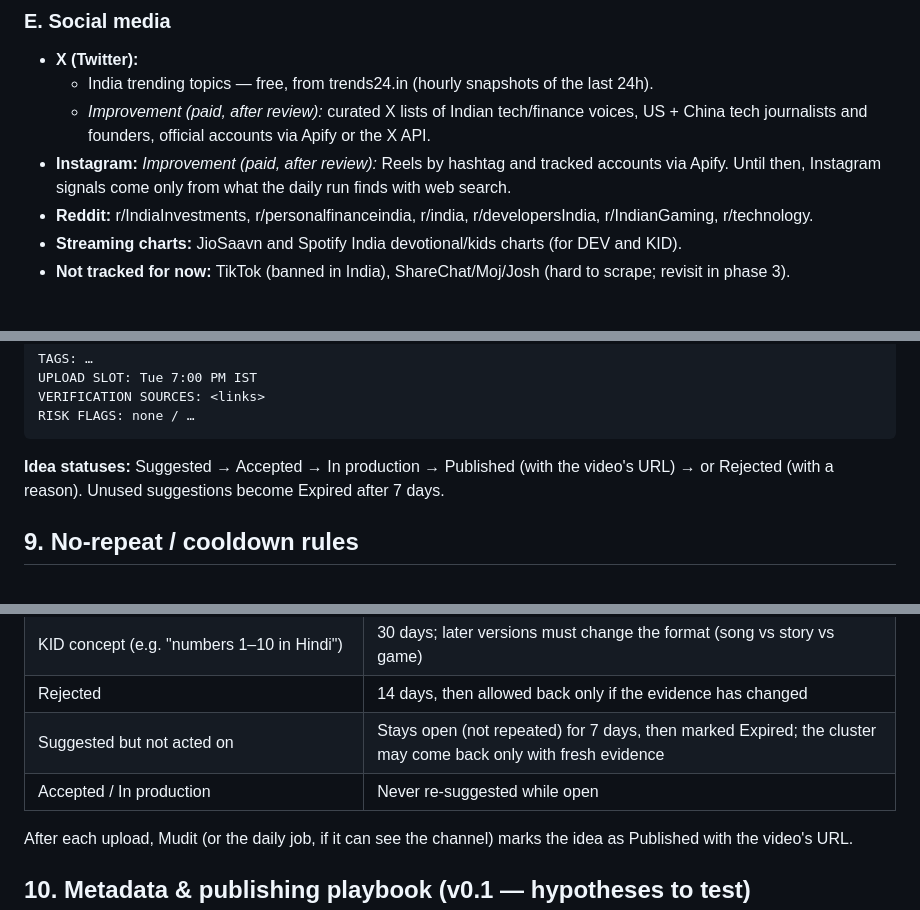
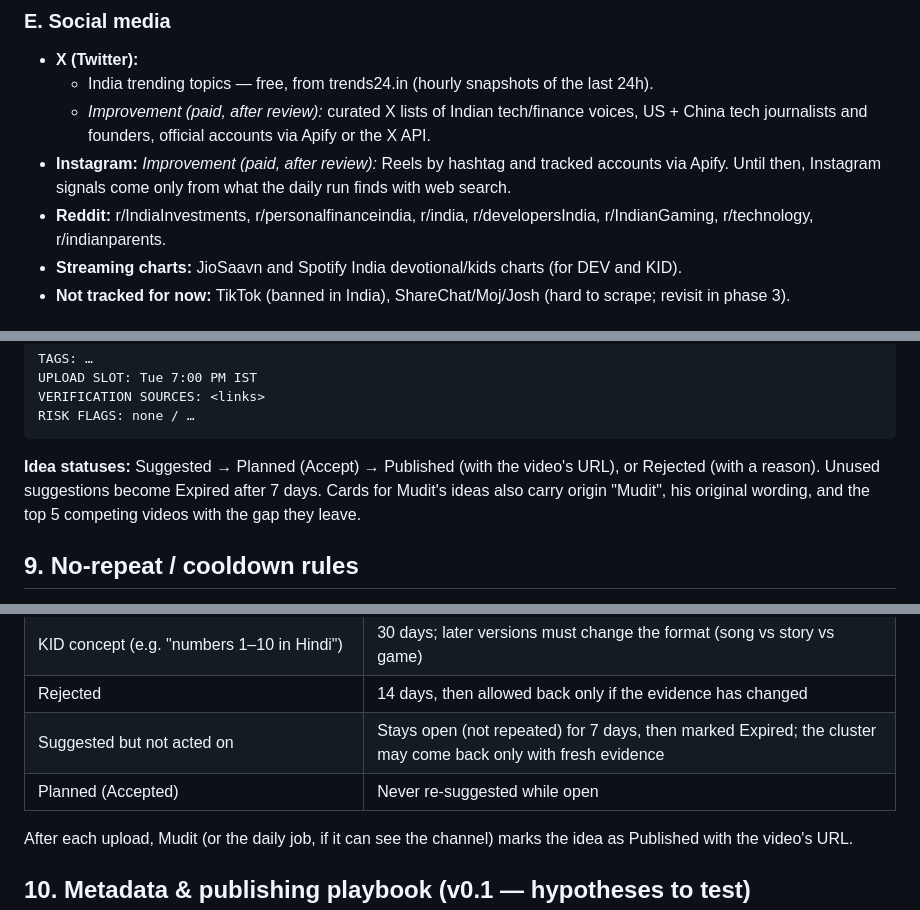
Before and after one commit to mudit4158/yt-trend-tracker, a Markdown page: docs/playbook.md, 3 parts joined by grey strips. Rendered like a GitHub page.

Commit message:
Playbook v0.4: status names, cross-refs
Co-Authored-By: Claude Opus 5.5 <noreply@anthropic.com>
Claude-Session: https://claude.ai/code/session_016Df3sCfgiqS6o9MvRJBSCM

````diff
--- a/docs/playbook.md
+++ b/docs/playbook.md
@@ -66,7 +68,7 @@ Every day the job answers:
   - India trending topics — free, from trends24.in (hourly snapshots of the last 24h).
   - *Improvement (paid, after review):* curated X lists of Indian tech/finance voices, US + China tech journalists and founders, official accounts via Apify or the X API.
 - **Instagram:** *Improvement (paid, after review):* Reels by hashtag and tracked accounts via Apify. Until then, Instagram signals come only from what the daily run finds with web search.
-- **Reddit:** r/IndiaInvestments, r/personalfinanceindia, r/india, r/developersIndia, r/IndianGaming, r/technology.
+- **Reddit:** r/IndiaInvestments, r/personalfinanceindia, r/india, r/developersIndia, r/IndianGaming, r/technology, r/indianparents.
 - **Streaming charts:** JioSaavn and Spotify India devotional/kids charts (for DEV and KID).
 - **Not tracked for now:** TikTok (banned in India), ShareChat/Moj/Josh (hard to scrape; revisit in phase 3).
 
@@ -208,7 +210,7 @@ VERIFICATION SOURCES: <links>
 RISK FLAGS: none / …
 ```
 
-**Idea statuses:** Suggested → Accepted → In production → Published (with the video's URL) → or Rejected (with a reason). Unused suggestions become Expired after 7 days.
+**Idea statuses:** Suggested → Planned (Accept) → Published (with the video's URL), or Rejected (with a reason). Unused suggestions become Expired after 7 days. Cards for Mudit's ideas also carry origin "Mudit", his original wording, and the top 5 competing videos with the gap they leave.
 
 ## 9. No-repeat / cooldown rules
 
@@ -223,7 +225,7 @@ RISK FLAGS: none / …
 | KID concept (e.g. "numbers 1–10 in Hindi") | 30 days; later versions must change the format (song vs story vs game) |
 | Rejected | 14 days, then allowed back only if the evidence has changed |
 | Suggested but not acted on | Stays open (not repeated) for 7 days, then marked Expired; the cluster may come back only with fresh evidence |
-| Accepted / In production | Never re-suggested while open |
+| Planned (Accepted) | Never re-suggested while open |
 
 After each upload, Mudit (or the daily job, if it can see the channel) marks the idea as Published with the video's URL.
 
````
Also changed, not shown: other parts of docs/playbook.md (+3 -1 lines).
